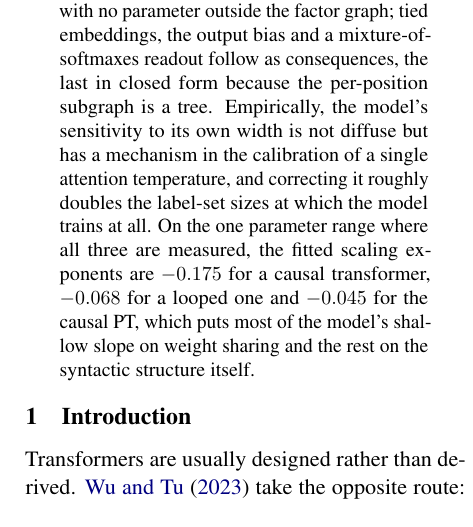
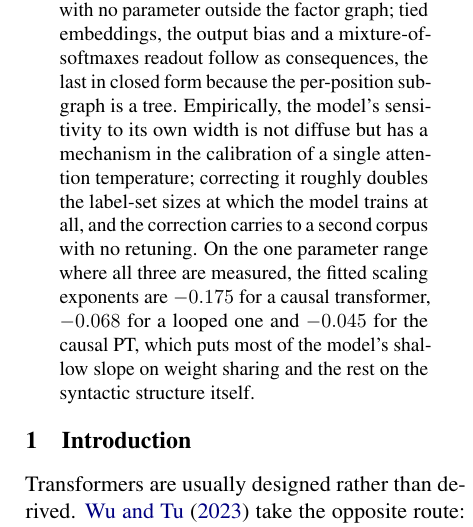
Before and after one commit to b3ly4ck/probabilistic-transformer-experiments, a LaTeX paper (paper/main.tex, which reads paper/sections/00_abstract.tex): part of one column of page 1 of 41, cut so that both start at the same text. Compiled offline with pdfLaTeX.

Commit message:
v1.27.1 [add]: the abstract can now say the correction transfers
The width mechanism was stated as a Penn Treebank result. WikiText-2, with three times the
vocabulary and nothing retuned, reproduces both halves of it, which is the difference between a
property of a corpus and a property of the model. Twelve words for that is a good trade.

Co-Authored-By: Claude Opus 5 <noreply@anthropic.com>

```diff
--- a/paper/sections/00_abstract.tex
+++ b/paper/sections/00_abstract.tex
@@ -11,8 +11,9 @@ anti-causal term is never formed. Promoting the word from an observed constant t
 variable then yields a language-model head with no parameter outside the factor graph; tied
 embeddings, the output bias and a mixture-of-softmaxes readout follow as consequences, the last
 in closed form because the per-position subgraph is a tree. Empirically, the model's sensitivity to its own width is not
-diffuse but has a mechanism in the calibration of a single attention temperature, and correcting
-it roughly doubles the label-set sizes at which the model trains at all. On the one parameter
+diffuse but has a mechanism in the calibration of a single attention temperature; correcting it
+roughly doubles the label-set sizes at which the model trains at all, and the correction carries
+to a second corpus with no retuning. On the one parameter
 range where all three are measured, the fitted scaling exponents are $\ExpTriTf$ for a causal
 transformer, $\ExpTriLp$ for a looped one and $\ExpTriLow$ for the causal PT, which puts most of
 the
```
Also changed, not shown: 1 other file.
